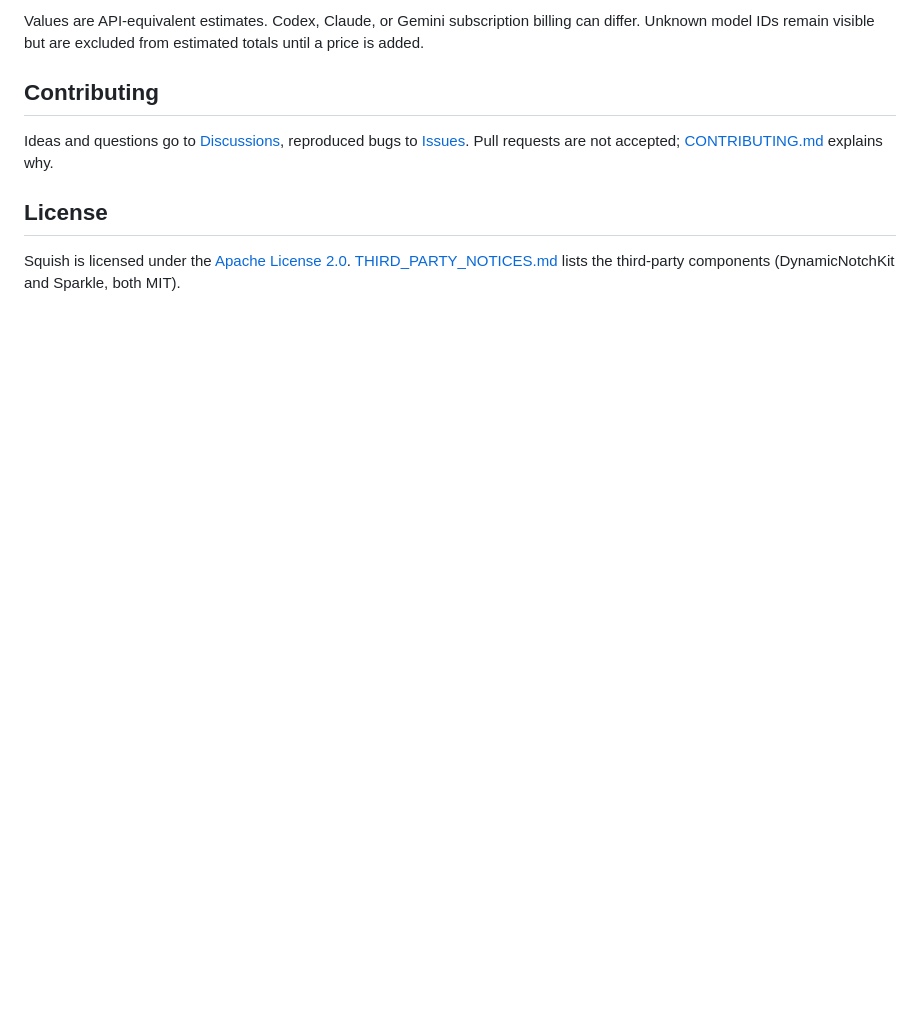
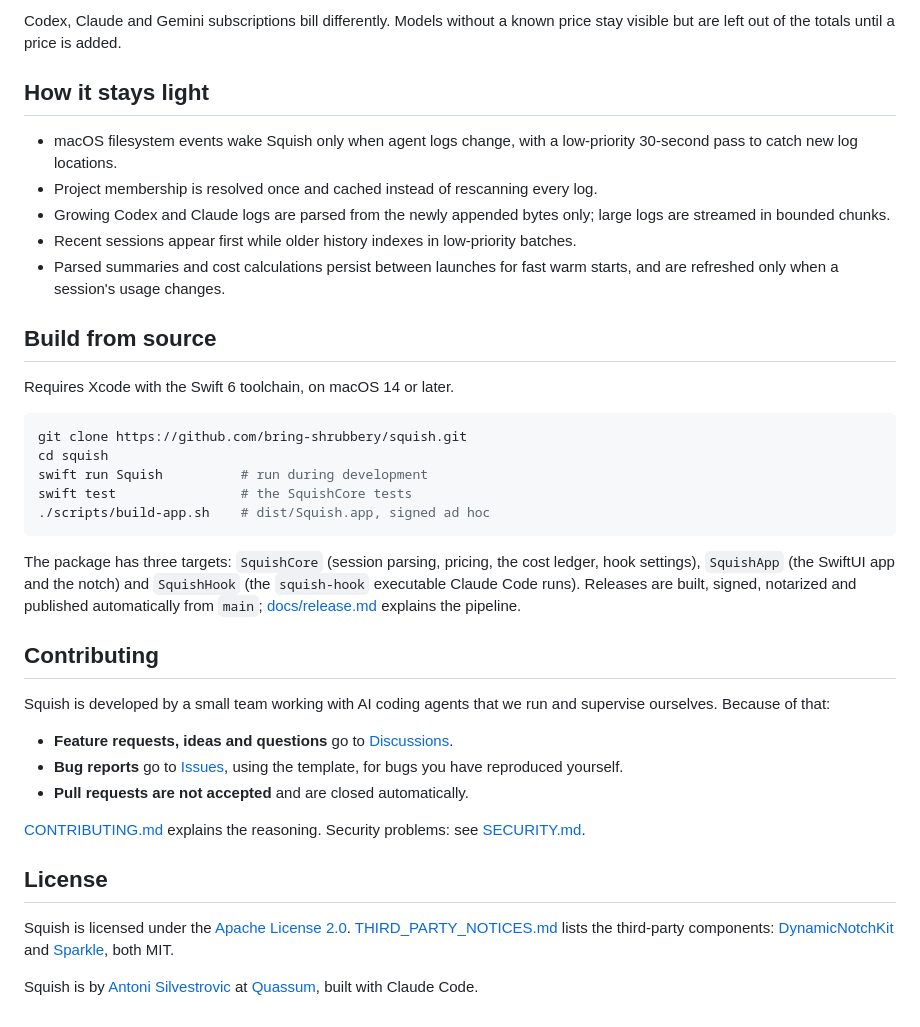
Before and after one commit to bring-shrubbery/squish, a Markdown page: README.md, the part around one of its changes. Drawn GitHub-style; blank space fills up the shorter version.

````diff
--- a/README.md
+++ b/README.md
@@ -76,14 +59,40 @@ The catalog is versioned in Sources/SquishCore/PricingCatalog.swift and currentl
 
-Values are API-equivalent estimates. Codex, Claude, or Gemini subscription billing can differ. Unknown model IDs remain visible but are excluded from estimated totals until a price is added.
+Codex, Claude and Gemini subscriptions bill differently. Models without a known price stay visible but are left out of the totals until a price is added.
+
+## How it stays light
+
+- macOS filesystem events wake Squish only when agent logs change, with a low-priority 30-second pass to catch new log locations.
+- Project membership is resolved once and cached instead of rescanning every log.
+- Growing Codex and Claude logs are parsed from the newly appended bytes only; large logs are streamed in bounded chunks.
+- Recent sessions appear first while older history indexes in low-priority batches.
+- Parsed summaries and cost calculations persist between launches for fast warm starts, and are refreshed only when a session's usage changes.
+
+## Build from source
+
+Requires Xcode with the Swift 6 toolchain, on macOS 14 or later.
+
+```sh
+git clone https://github.com/bring-shrubbery/squish.git
+cd squish
+swift run Squish          # run during development
+swift test                # the SquishCore tests
+./scripts/build-app.sh    # dist/Squish.app, signed ad hoc
+```
+
+The package has three targets: `SquishCore` (session parsing, pricing, the cost ledger, hook settings), `SquishApp` (the SwiftUI app and the notch) and `SquishHook` (the `squish-hook` executable Claude Code runs). Releases are built, signed, notarized and published automatically from `main`; [docs/release.md](docs/release.md) explains the pipeline.
 
 ## Contributing
 
-Ideas and questions go to [Discussions](https://github.com/bring-shrubbery/squish/discussions),
-reproduced bugs to [Issues](https://github.com/bring-shrubbery/squish/issues). Pull requests are
-not accepted; [CONTRIBUTING.md](CONTRIBUTING.md) explains why.
+Squish is developed by a small team working with AI coding agents that we run and supervise ourselves. Because of that:
+
+- **Feature requests, ideas and questions** go to [Discussions](https://github.com/bring-shrubbery/squish/discussions).
+- **Bug reports** go to [Issues](https://github.com/bring-shrubbery/squish/issues), using the template, for bugs you have reproduced yourself.
+- **Pull requests are not accepted** and are closed automatically.
+
+[CONTRIBUTING.md](CONTRIBUTING.md) explains the reasoning. Security problems: see [SECURITY.md](SECURITY.md).
 
 ## License
 
-Squish is licensed under the [Apache License 2.0](LICENSE).
-[THIRD_PARTY_NOTICES.md](THIRD_PARTY_NOTICES.md) lists the third-party components
-(DynamicNotchKit and Sparkle, both MIT).
+Squish is licensed under the [Apache License 2.0](LICENSE). [THIRD_PARTY_NOTICES.md](THIRD_PARTY_NOTICES.md) lists the third-party components: [DynamicNotchKit](https://github.com/MrKai77/DynamicNotchKit) and [Sparkle](https://github.com/sparkle-project/Sparkle), both MIT.
+
+Squish is by [Antoni Silvestrovic](https://github.com/bring-shrubbery) at [Quassum](https://quassum.com), built with Claude Code.
````
Also changed, not shown: other parts of README.md (+38 -55 lines).
